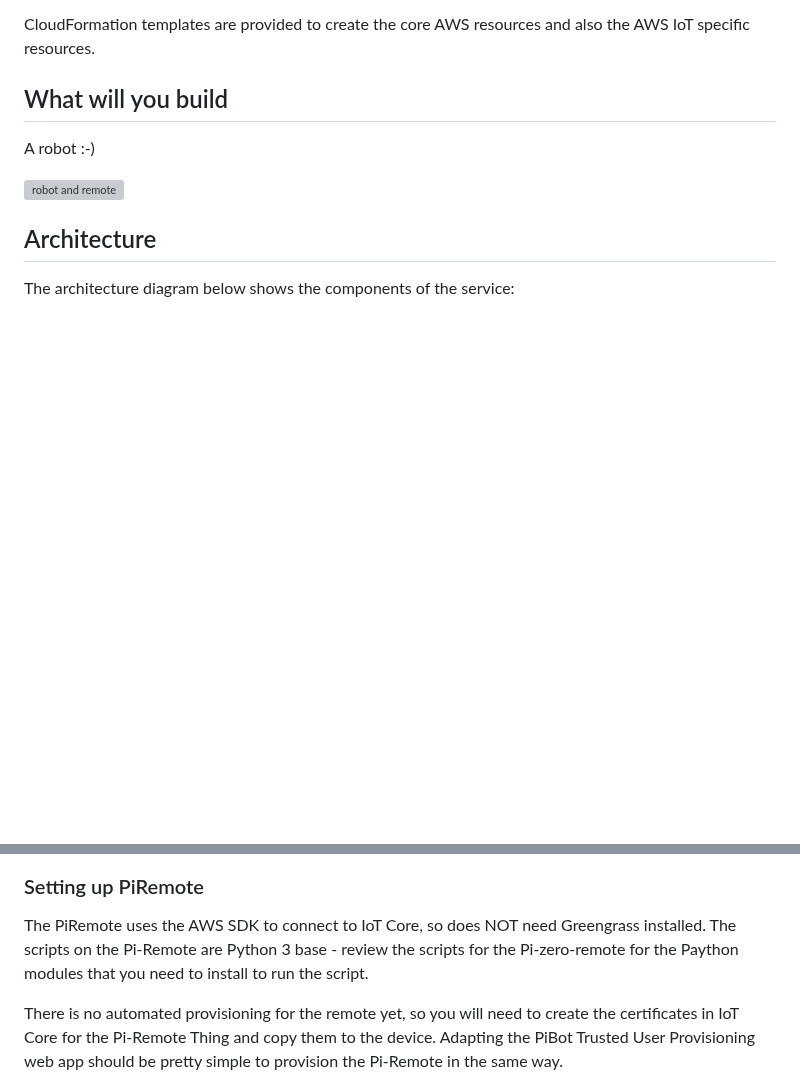
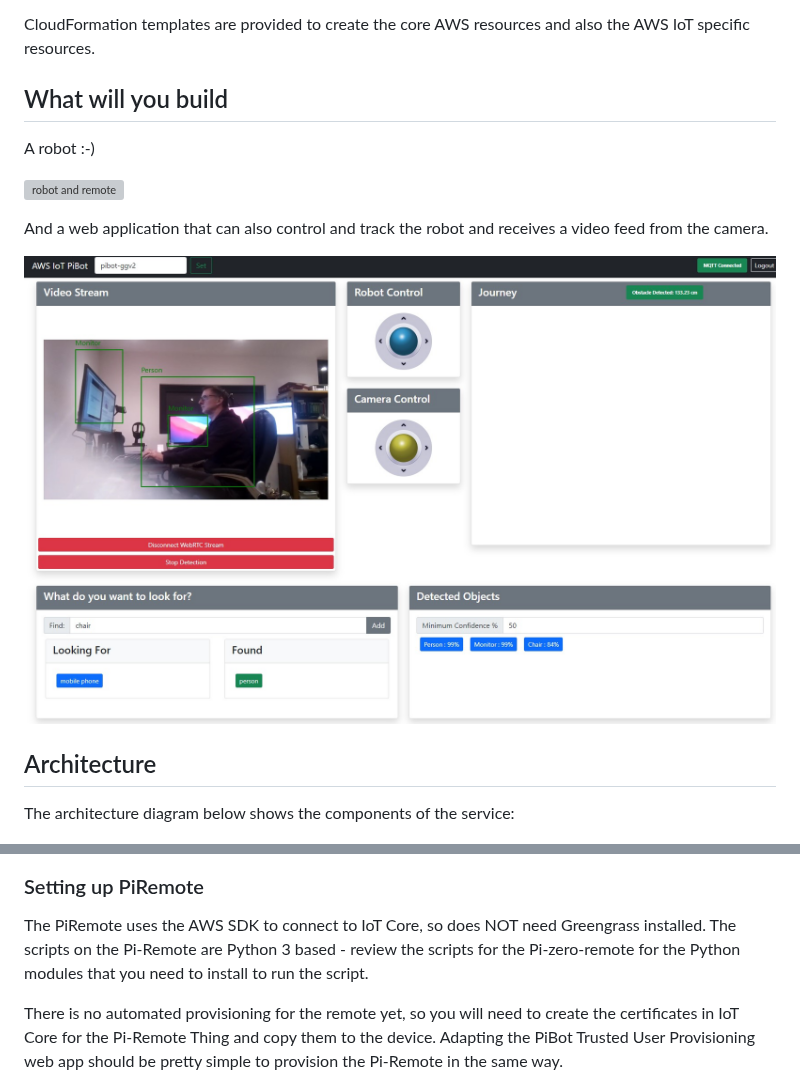
Before and after one commit to aws-samples/aws-iot-robot, a Markdown page: README.md, 2 parts joined by grey strips. Rendered like a GitHub page; pictures changed too: assets/web-full-page.jpg (added); blank space fills up the shorter version; grey boxes are pictures that could not be loaded.

Commit message:
added web app to readme

```diff
--- a/README.md
+++ b/README.md
@@ -20,6 +20,10 @@ CloudFormation templates are provided to create the core AWS resources and also
 A robot :-)
 
 ![robot and remote](assets/robot-and-remote.jpg)
+
+And a web application that can also control and track the robot and receives a video feed from the camera.
+
+![robot web application](assets/web-full-page.jpg)
 
 ## Architecture
 
@@ -81,7 +85,7 @@ Please refer to the AWS IoT Workshop (URL TBC) for detailed build intructions.
 
 ### Setting up PiRemote
 
-The PiRemote uses the AWS SDK to connect to IoT Core, so does NOT need Greengrass installed.  The scripts on the Pi-Remote are Python 3 base - review the scripts for the Pi-zero-remote for the Paython modules that you need to install to run the script.
+The PiRemote uses the AWS SDK to connect to IoT Core, so does NOT need Greengrass installed.  The scripts on the Pi-Remote are Python 3 based - review the scripts for the Pi-zero-remote for the Python modules that you need to install to run the script.
 
 There is no automated provisioning for the remote yet, so you will need to create the certificates in IoT Core for the Pi-Remote Thing and copy them to the device.  Adapting the PiBot Trusted User Provisioning web app should be pretty simple to provision the Pi-Remote in the same way.
 
```
Also changed, not shown: 1 other file.
